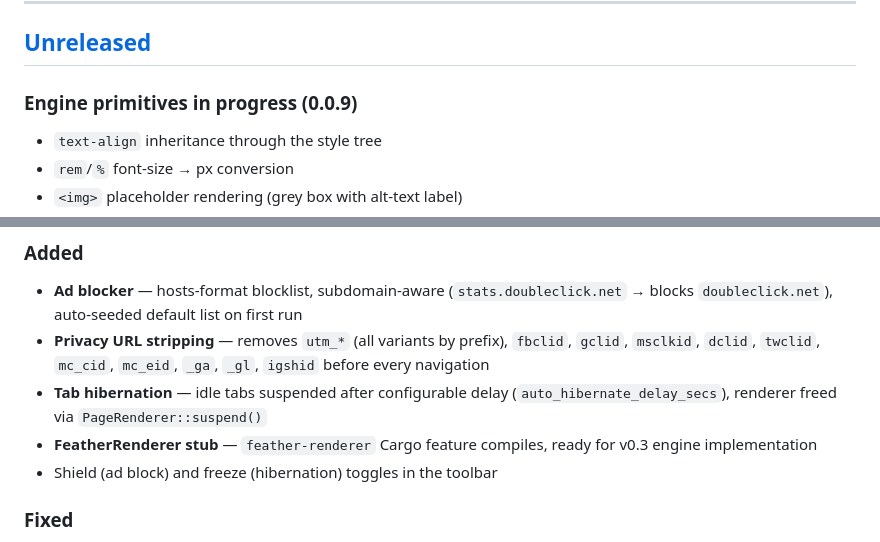
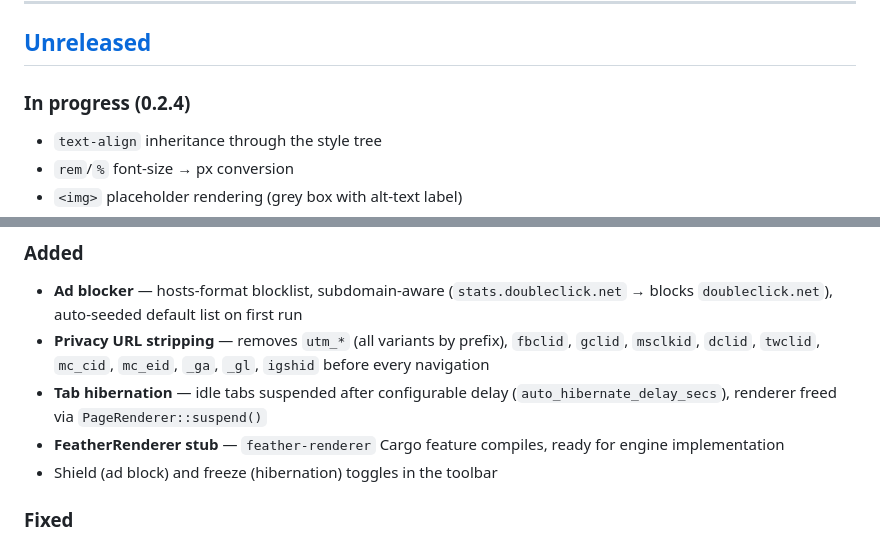
Before and after one commit to The-No-Hands-company/feather-browser, a Markdown page: CHANGELOG.md, 2 parts joined by grey strips. GitHub-like rendering.

```diff
--- a/CHANGELOG.md
+++ b/CHANGELOG.md
@@ -8,7 +8,7 @@ Format: [Keep a Changelog](https://keepachangelog.com/en/1.0.0/). Versioning: [S
 
 ## [Unreleased]
 
-### Engine primitives in progress (0.0.9)
+### In progress (0.2.4)
 - `text-align` inheritance through the style tree
 - `rem`/`%` font-size → px conversion
 - `<img>` placeholder rendering (grey box with alt-text label)
@@ -74,7 +74,7 @@ Format: [Keep a Changelog](https://keepachangelog.com/en/1.0.0/). Versioning: [S
 - **Ad blocker** — hosts-format blocklist, subdomain-aware (`stats.doubleclick.net` → blocks `doubleclick.net`), auto-seeded default list on first run
 - **Privacy URL stripping** — removes `utm_*` (all variants by prefix), `fbclid`, `gclid`, `msclkid`, `dclid`, `twclid`, `mc_cid`, `mc_eid`, `_ga`, `_gl`, `igshid` before every navigation
 - **Tab hibernation** — idle tabs suspended after configurable delay (`auto_hibernate_delay_secs`), renderer freed via `PageRenderer::suspend()`
-- **FeatherRenderer stub** — `feather-renderer` Cargo feature compiles, ready for v0.3 engine implementation
+- **FeatherRenderer stub** — `feather-renderer` Cargo feature compiles, ready for engine implementation
 - Shield (ad block) and freeze (hibernation) toggles in the toolbar
 
 ### Fixed
```
Also changed, not shown: other parts of CHANGELOG.md (+7 -4 lines), README.md (+8 -8 lines).
